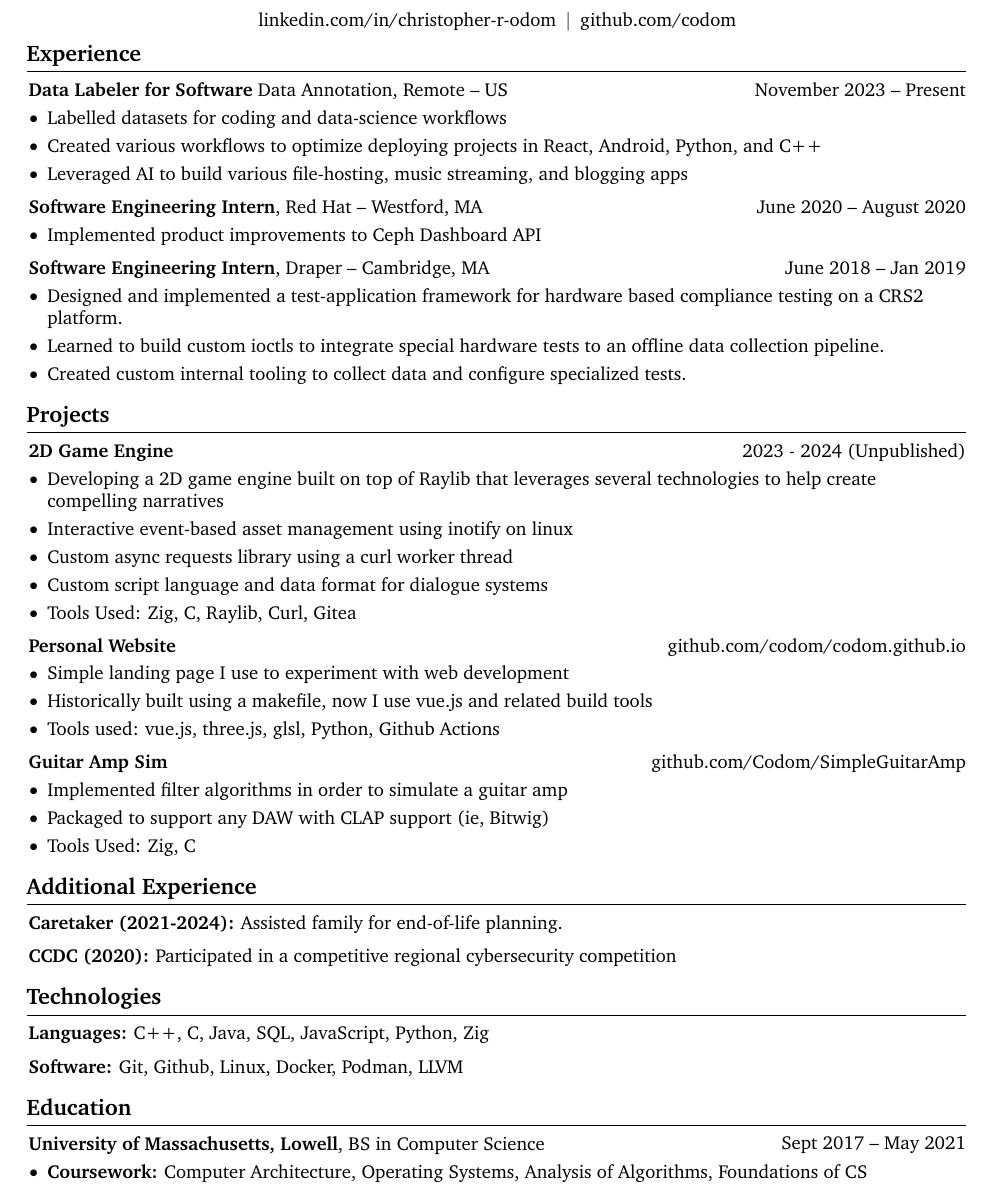
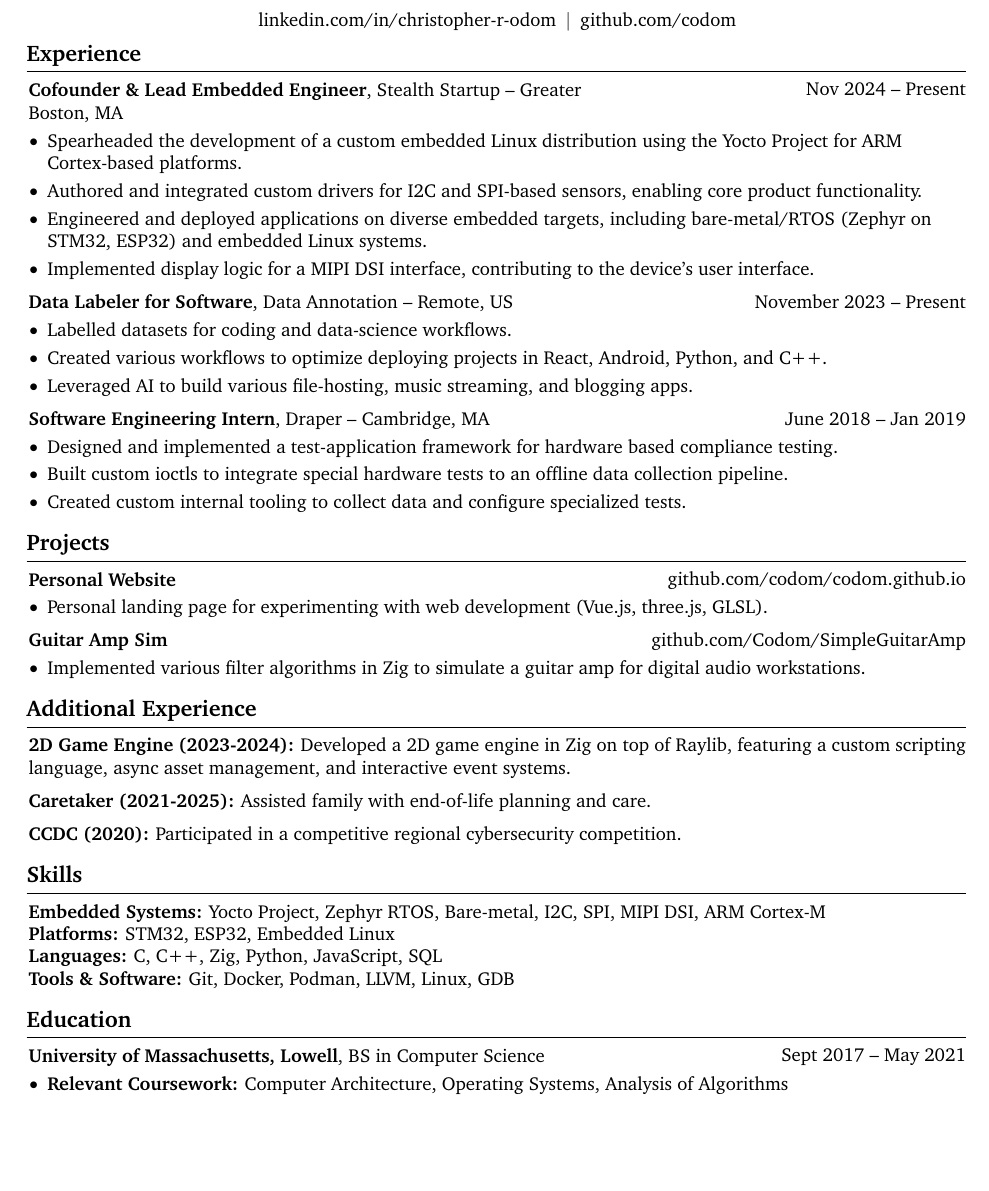
Before and after one commit to Codom/codom.github.io, a LaTeX CV (resume/resume.tex): part of the page, cut so that both start at the same text, the shorter picture padded with empty space. Compiled offline with pdfLaTeX.

Commit message:
Updated resume

```diff
--- a/resume/resume.tex
+++ b/resume/resume.tex
@@ -21,7 +21,6 @@
 \usepackage[
     pdftitle={Christopher Odom's Resume},
     pdfauthor={Christopher Odom},
-    pdfcreator={LaTeX with RenderCV},
     colorlinks=true,
     urlcolor=primaryColor
 ]{hyperref} % for links, metadata and bookmarks
@@ -190,180 +166,127 @@
 
     \vspace{5 pt - 0.3 cm}
 
-
-%    \section{Welcome To RenderCV!}
-%
-%
-%
-%
-%        \begin{onecolentry}
-%            \href{https://github.com/sinaatalay/rendercv}{RenderCV} is a LaTeX-based CV/resume framework. It allows you to create a high-quality CV or resume as a PDF file from a YAML file, with \textbf{full Markdown syntax support} and \textbf{complete control over the LaTeX code}.
-%        \end{onecolentry}
-%
-%        \vspace{0.2 cm}
-%
-%        \begin{onecolentry}
-%            The boilerplate content is taken from \href{https://github.com/dnl-blkv/mcdowell-cv}{here}, where a \textit{clean and tidy CV} pattern is proposed by \textbf{\href{https://www.gayle.com/}{Gayle Laakmann McDowell}}.
-%        \end{onecolentry}
-%
-%
-%
-%    \section{Quick Guide}
-%
-%    \begin{onecolentry}
-%        \begin{highlightsforbulletentries}
-%
-%
-%        \item Each section title is arbitrary, and each section contains a list of entries.
-%
-%        \item There are 7 unique entry types: \textit{BulletEntry}, \textit{TextEntry}, \textit{EducationEntry}, \textit{ExperienceEntry}, \textit{NormalEntry}, \textit{PublicationEntry}, and \textit{OneLineEntry}.
-%
-%        \item Select a section title, pick an entry type, and start writing your section!
-%
-%        \item \href{https://docs.rendercv.com/user_guide/}{Here}, you can find a comprehensive user guide for RenderCV.
-%
-%
-%        \end{highlightsforbulletentries}
-%    \end{onecolentry}
+    % \section{Summary}
+    %     \begin{onecolentry}
+    %         \textit{Embedded Systems Engineer with over 5 years of experience in low-level development, custom Linux builds, and driver development. Seeking contracting opportunities to leverage expertise in ARM-based platforms, RTOS, and full-stack embedded solutions.}
+    %     \end{onecolentry}
 
     \section{Experience}
+        \begin{twocolentry}{
+            Nov 2024 – Present
+        }
+            \textbf{Cofounder \& Lead Embedded Engineer}, Stealth Startup -- Greater Boston, MA
+        \end{twocolentry}
 
+        \vspace{0.10 cm}
+        \begin{onecolentry}
+            \begin{highlights}
+                \item Spearheaded the development of a custom embedded Linux distribution using the Yocto Project for ARM Cortex-based platforms.
+                \item Authored and integrated custom drivers for I2C and SPI-based sensors, enabling core product functionality.
+                \item Engineered and deployed applications on diverse embedded targets, including bare-metal/RTOS (Zephyr on STM32, ESP32) and embedded Linux systems.
+                \item Implemented display logic for a MIPI DSI interface, contributing to the device's user interface.
+            \end{highlights}
+        \end{onecolentry}
 
-
+        \vspace{0.2 cm}
 
         \begin{twocolentry}{
             November 2023 – Present
         }
-            \textbf{Data Labeler for Software} Data Annotation, Remote -- US\end{twocolentry}
+            \textbf{Data Labeler for Software}, Data Annotation -- Remote, US
+        \end{twocolentry}
 
         \vspace{0.10 cm}
         \begin{onecolentry}
             \begin{highlights}
-                \item Labelled datasets for coding and data-science workflows
-                \item Created various workflows to optimize deploying projects in React, Android, Python, and C++
-                \item Leveraged AI to build various file-hosting, music streaming, and blogging apps
+                \item Labelled datasets for coding and data-science workflows.
+                \item Created various workflows to optimize deploying projects in React, Android, Python, and C++.
+                \item Leveraged AI to build various file-hosting, music streaming, and blogging apps.
             \end{highlights}
         \end{onecolentry}
-
-
-        \vspace{0.2 cm}
-
-        \begin{twocolentry}{
-            June 2020 – August 2020
-        }
-            \textbf{Software Engineering Intern}, Red Hat -- Westford, MA\end{twocolentry}
-
-        \vspace{0.10 cm}
-        \begin{onecolentry}
-            \begin{highlights}
-                \item Implemented product improvements to Ceph Dashboard API
-            \end{highlights}
-        \end{onecolentry}
-
 
         \vspace{0.2 cm}
 
         \begin{twocolentry}{
             June 2018 – Jan 2019
         }
-            \textbf{Software Engineering Intern}, Draper -- Cambridge, MA\end{twocolentry}
+            \textbf{Software Engineering Intern}, Draper -- Cambridge, MA
+        \end{twocolentry}
 
         \vspace{0.10 cm}
         \begin{onecolentry}
             \begin{highlights}
-              \item Designed and implemented a test-application framework for hardware based compliance testing on a CRS2 platform.
-              \item Learned to build custom ioctls to integrate special hardware tests to an offline data collection pipeline.
+              \item Designed and implemented a test-application framework for hardware based compliance testing.
+              \item Built custom ioctls to integrate special hardware tests to an offline data collection pipeline.
               \item Created custom internal tooling to collect data and configure specialized tests.
             \end{highlights}
         \end{onecolentry}
 
-
     \section{Projects}
-
         \begin{twocolentry}{
-            2023 - 2024 (Unpublished)
+            \href{https://github.com/codom/codom.github.io}{github.com/codom/codom.github.io}
         }
-            \textbf{2D Game Engine}\end{twocolentry}
+        \textbf{Personal Website}
+        \end{twocolentry}
 
         \vspace{0.10 cm}
         \begin{onecolentry}
             \begin{highlights}
-                \item Developing a 2D game engine built on top of Raylib that leverages several technologies to help create compelling narratives
-                \item Interactive event-based asset management using inotify on linux
-                \item Custom async requests library using a curl worker thread
-                \item Custom script language and data format for dialogue systems
-                \item Tools Used: Zig, C, Raylib, Curl, Gitea
+              \item Personal landing page for experimenting with web development (Vue.js, three.js, GLSL).
             \end{highlights}
         \end{onecolentry}
-
-
-        \vspace{0.2 cm}
-
-        \begin{twocolentry}{
-            \href{https://github.com/codom/codom.github.io}{github.com/codom/codom.github.io}
-        }
-        \textbf{Personal Website}\end{twocolentry}
-
-        \vspace{0.10 cm}
-        \begin{onecolentry}
-            \begin{highlights}
-              \item Simple landing page I use to experiment with web development
-              \item Historically built using a makefile, now I use vue.js and related build tools
-              \item Tools used: vue.js, three.js, glsl, Python, Github Actions
-            \end{highlights}
-        \end{onecolentry}
-
 
         \vspace{0.2 cm}
 
         \begin{twocolentry}{
             \href{https://github.com/Codom/SimpleGuitarAmp}{github.com/Codom/SimpleGuitarAmp}
         }
-            \textbf{Guitar Amp Sim}\end{twocolentry}
+            \textbf{Guitar Amp Sim}
+        \end{twocolentry}
 
         \vspace{0.10 cm}
         \begin{onecolentry}
             \begin{highlights}
-                \item Implemented filter algorithms in order to simulate a guitar amp
-                \item Packaged to support any DAW with CLAP support (ie, Bitwig)
-                \item Tools Used: Zig, C
+                \item Implemented various filter algorithms in Zig to simulate a guitar amp for digital audio workstations.
             \end{highlights}
         \end{onecolentry}
 
     \section{Additional Experience}
-
         \begin{onecolentry}
-            \textbf{Caretaker (2021-2024):} Assisted family for end-of-life planning.
+            \textbf{2D Game Engine (2023-2024):} Developed a 2D game engine in Zig on top of Raylib, featuring a custom scripting language, async asset management, and interactive event systems.
         \end{onecolentry}
 
         \vspace{0.2 cm}
 
         \begin{onecolentry}
-            \textbf{CCDC (2020):} Participated in a competitive regional cybersecurity competition
-        \end{onecolentry}
-
-    \section{Technologies}
-        \begin{onecolentry}
-            \textbf{Languages:} C++, C, Java, SQL, JavaScript, Python, Zig
+            \textbf{Caretaker (2021-2025):} Assisted family with end-of-life planning and care.
         \end{onecolentry}
 
         \vspace{0.2 cm}
 
         \begin{onecolentry}
-            \textbf{Software:} Git, Github, Linux, Docker, Podman, LLVM
+            \textbf{CCDC (2020):} Participated in a competitive regional cybersecurity competition.
+        \end{onecolentry}
+
+    \section{Skills}
+        \begin{onecolentry}
+            \textbf{Embedded Systems:} Yocto Project, Zephyr RTOS, Bare-metal, I2C, SPI, MIPI DSI, ARM Cortex-M \\
+            \textbf{Platforms:} STM32, ESP32, Embedded Linux \\
+            \textbf{Languages:} C, C++, Zig, Python, JavaScript, SQL \\
+            \textbf{Tools \& Software:} Git, Docker, Podman, LLVM, Linux, GDB
         \end{onecolentry}
 
     \section{Education}
         \begin{twocolentry}{
             Sept 2017 – May 2021
         }
-            \textbf{University of Massachusetts, Lowell}, BS in Computer Science\end{twocolentry}
+            \textbf{University of Massachusetts, Lowell}, BS in Computer Science
+        \end{twocolentry}
 
         \vspace{0.10 cm}
         \begin{onecolentry}
             \begin{highlights}
-                \item \textbf{Coursework:} Computer Architecture, Operating Systems, Analysis of Algorithms, Foundations of CS
+                \item \textbf{Relevant Coursework:} Computer Architecture, Operating Systems, Analysis of Algorithms
             \end{highlights}
         \end{onecolentry}
-
 \end{document}
```
Also changed, not shown: resume/resume.tex (23 more changed lines).
